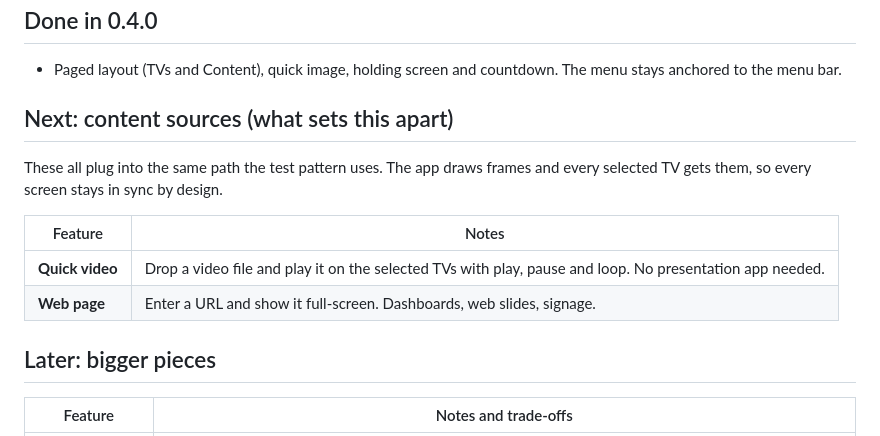
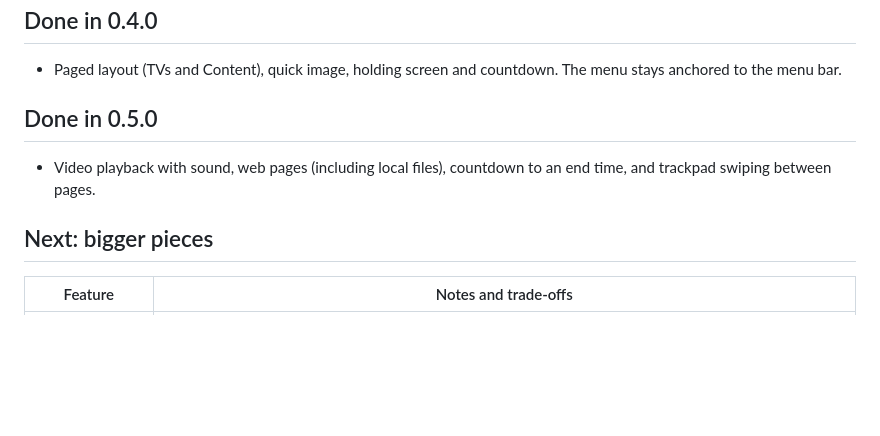
Before and after one commit to calebaustin/airplay-splitter, a Markdown page: ROADMAP.md, the part around the change. Rendered like a GitHub page; blank space fills up the shorter version.

```diff
--- a/ROADMAP.md
+++ b/ROADMAP.md
@@ -31,17 +31,12 @@ right (with arrows) between pages:
 - Paged layout (TVs and Content), quick image, holding screen and countdown. The menu stays anchored to the
   menu bar.
 
-## Next: content sources (what sets this apart)
+## Done in 0.5.0
 
-These all plug into the same path the test pattern uses. The app draws frames and every selected TV gets
-them, so every screen stays in sync by design.
+- Video playback with sound, web pages (including local files), countdown to an end time, and trackpad
+  swiping between pages.
 
-| Feature | Notes |
-|---|---|
-| **Quick video** | Drop a video file and play it on the selected TVs with play, pause and loop. No presentation app needed. |
-| **Web page** | Enter a URL and show it full-screen. Dashboards, web slides, signage. |
-
-## Later: bigger pieces
+## Next: bigger pieces
 
 | Feature | Notes and trade-offs |
 |---|---|
```
Also changed, not shown: CHANGELOG.md (+16 -0 lines), README.md (+2 -2 lines), docs/menu-content.png, 9 other files.
